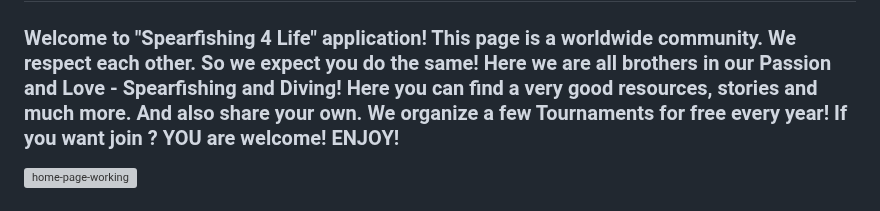
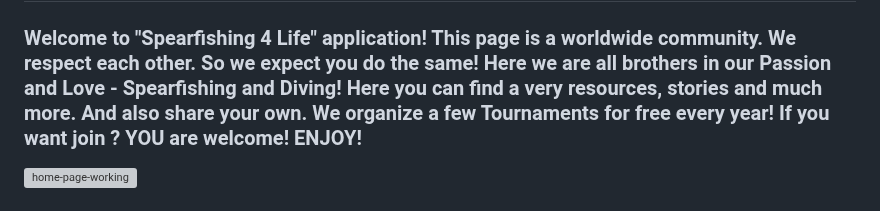
Before and after one commit to GeorgiLukanov87/spearfishing_app, a Markdown page: README.md, the part around the change. GitHub-like rendering; grey boxes are pictures that could not be loaded.

```diff
--- a/README.md
+++ b/README.md
@@ -5,7 +5,7 @@ Welcome to "Spearfishing 4 Life" application!
 This page is a worldwide community.
 We respect each other. So we expect you do the same!
 Here we are all brothers in our Passion and Love - Spearfishing and Diving!
-Here you can find a very good resources, stories and much more. And also share your own.
+Here you can find a very resources, stories and much more. And also share your own.
 We organize a few Tournaments for free every year! If you want join ? YOU are welcome! ENJOY!
 </h3>
 
```
